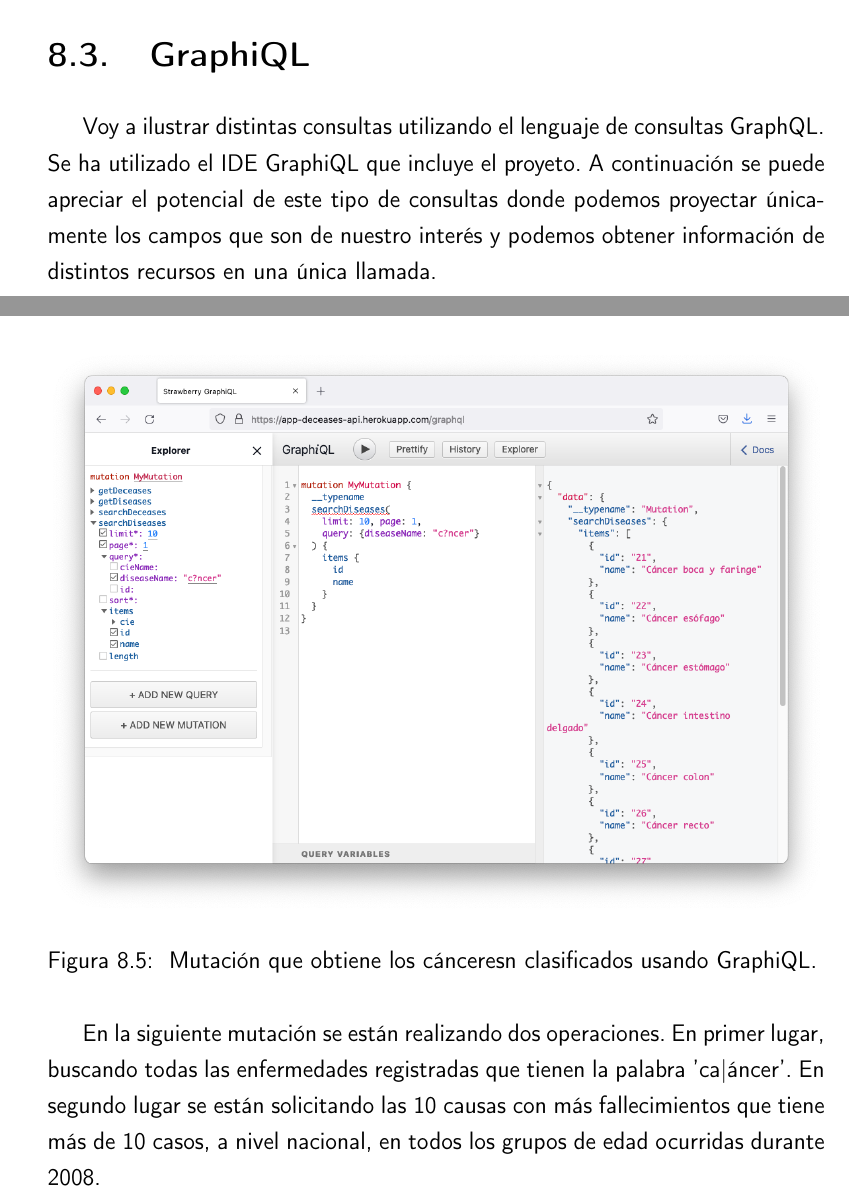
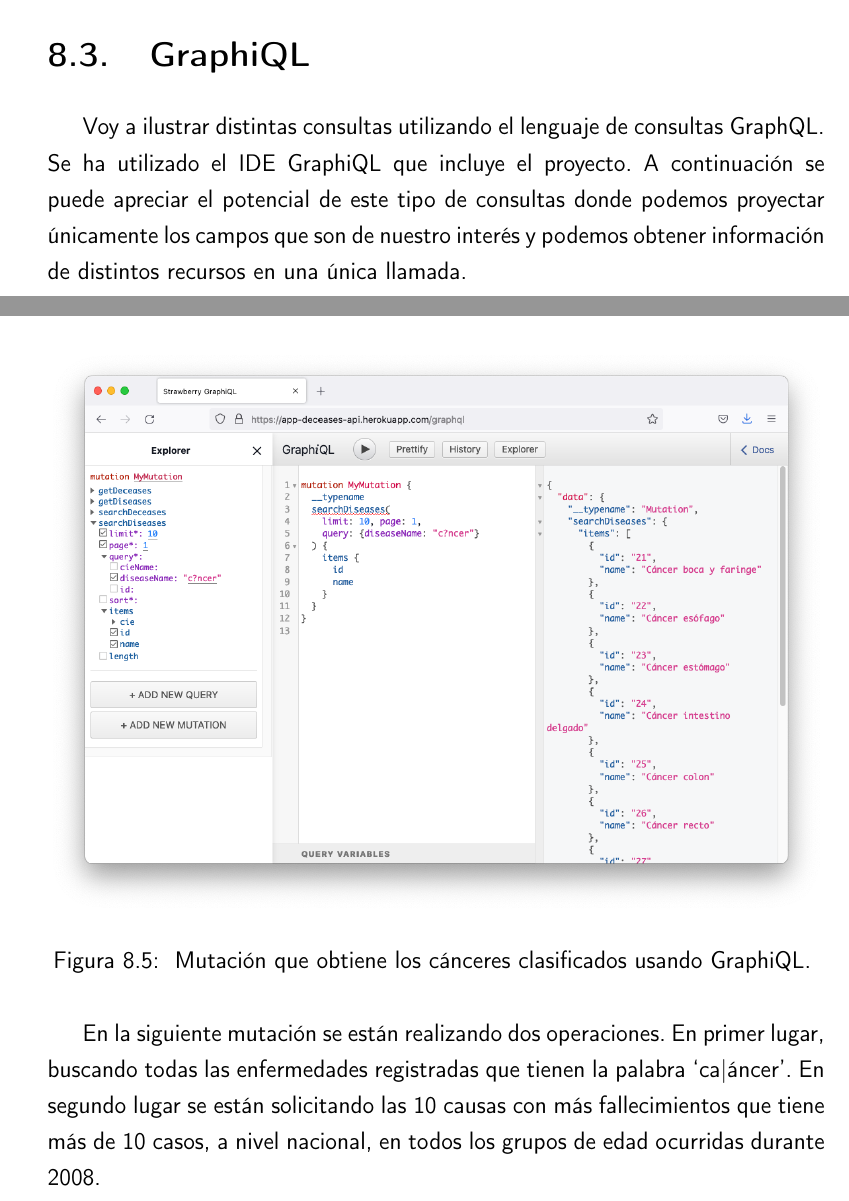
Before and after one commit to pablojjimenez/TFG, a LaTeX thesis (doc/proyecto.tex, which reads doc/secciones/09_ejemplos.tex): two parts of pages 74 and 76 of 79, joined at a grey line, cut so that both start at the same text. Compiled offline with pdfLaTeX.

Commit message:
last-doc Fix spell check

```diff
--- a/doc/secciones/09_ejemplos.tex
+++ b/doc/secciones/09_ejemplos.tex
@@ -51,7 +51,7 @@ de fallecimientos en toda España a causa del VIH. \ref{fig:3}
 
 \section{GraphiQL}
 Voy a ilustrar distintas consultas utilizando el lenguaje de consultas GraphQL. Se ha
-utilizado el IDE GraphiQL que incluye el proyeto. A continuación se puede apreciar el
+utilizado el IDE GraphiQL que incluye el proyecto. A continuación se puede apreciar el
 potencial de este tipo de consultas donde podemos proyectar únicamente los campos que
 son de nuestro interés y podemos obtener información de distintos recursos en una única llamada.
 
@@ -73,14 +73,14 @@ clasifica con los que trabaja el sistema. Con parámetros personalizados proyect
 \begin{figure}[h]
 	\centering
 	\includegraphics[width=\textwidth]{doc/logos/imgs/ejemplo4.png}
-	\caption{ Mutación que obtiene los cánceresn clasificados usando GraphiQL. }
+	\caption{ Mutación que obtiene los cánceres clasificados usando GraphiQL. }
 	\label{fig:5}
 \end{figure}
 \FloatBarrier
 
 
 En la siguiente mutación se están realizando dos operaciones. En primer lugar, buscando
-todas las enfermedades registradas que tienen la palabra 'ca|áncer'. En segundo lugar se
+todas las enfermedades registradas que tienen la palabra `ca|áncer'. En segundo lugar se
 están solicitando las 10 causas con más fallecimientos que tiene más de 10 casos, a nivel
 nacional, en todos los grupos de edad ocurridas durante 2008.
 \begin{lstlisting}[caption=Ejemplo de mutación usando el protocolo GraphQL]
```
Also changed, not shown: .github/workflows/allow_words.txt, doc/secciones/09_ejemplos.tex (2 more changed lines).
